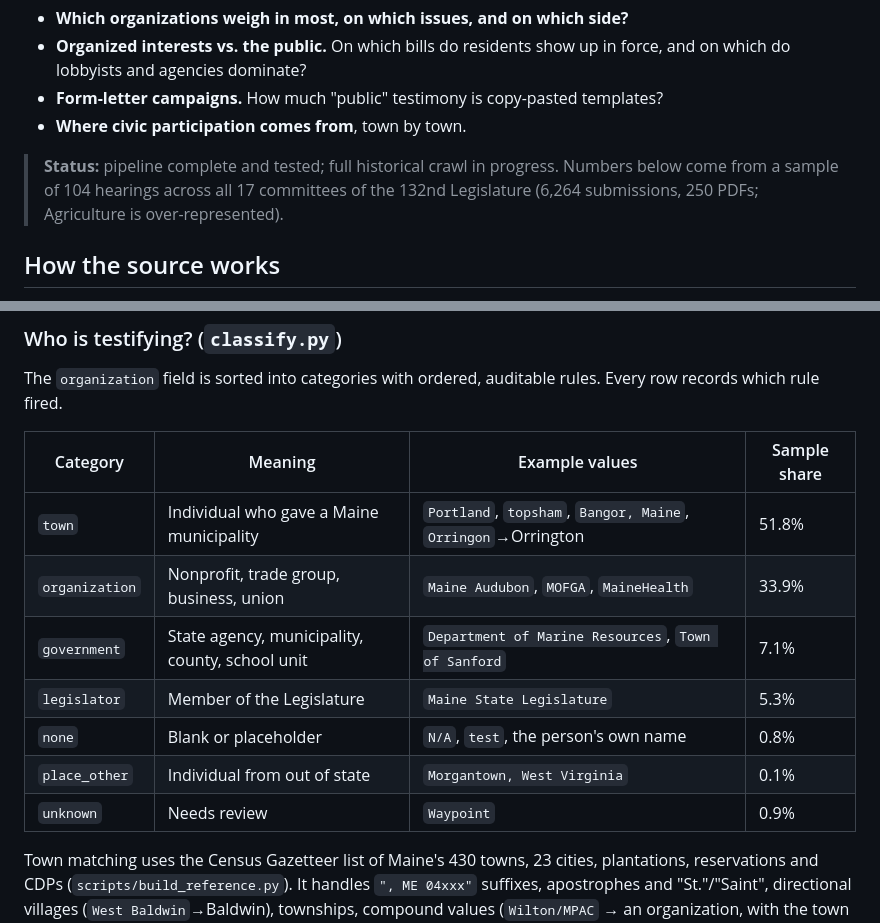
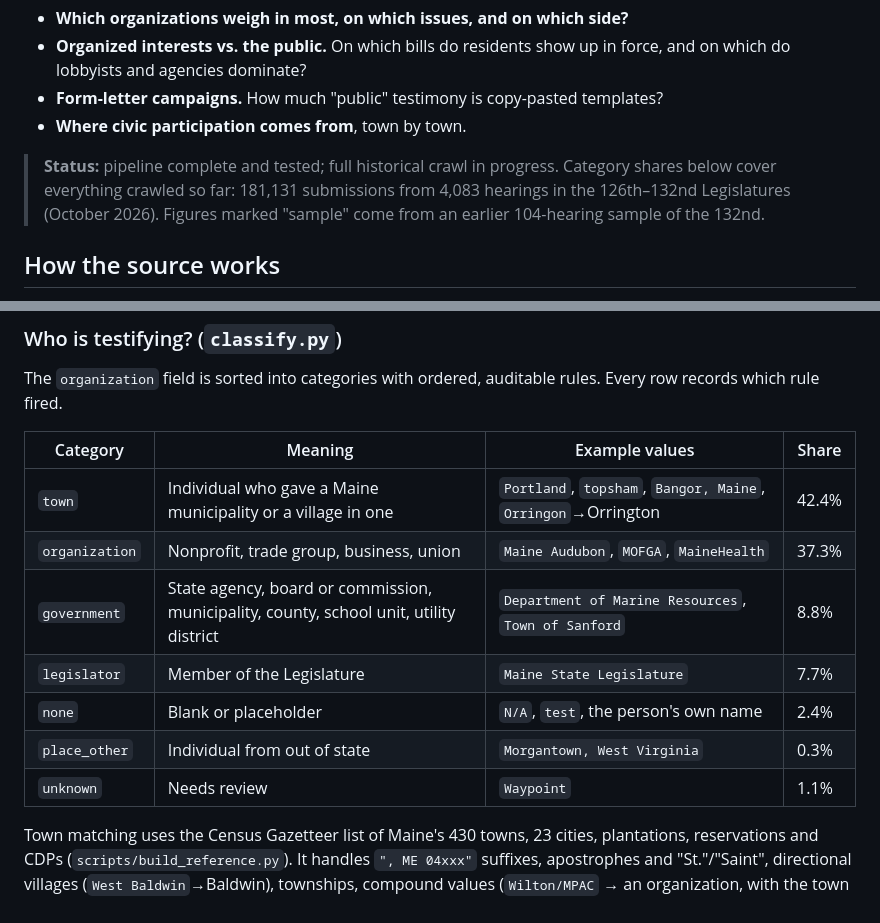
Before and after one commit to scubdon/maine-testimony, a Markdown page: README.md, 2 parts joined by grey strips. Rendered like a GitHub page.

```diff
--- a/README.md
+++ b/README.md
@@ -13,9 +13,10 @@ project turns it into a structured dataset that can answer:
 - **Form-letter campaigns.** How much "public" testimony is copy-pasted templates?
 - **Where civic participation comes from**, town by town.
 
-> **Status:** pipeline complete and tested; full historical crawl in progress. Numbers
-> below come from a sample of 104 hearings across all 17 committees of the 132nd
-> Legislature (6,264 submissions, 250 PDFs; Agriculture is over-represented).
+> **Status:** pipeline complete and tested; full historical crawl in progress. Category
+> shares below cover everything crawled so far: 181,131 submissions from 4,083 hearings
+> in the 126th–132nd Legislatures (October 2026). Figures marked "sample" come from an
+> earlier 104-hearing sample of the 132nd.
 
 ## How the source works
 
@@ -79,15 +80,15 @@ the refreshed public files.
 The `organization` field is sorted into categories with ordered, auditable rules. Every
 row records which rule fired.
 
-| Category | Meaning | Example values | Sample share |
+| Category | Meaning | Example values | Share |
 |---|---|---|---|
-| `town` | Individual who gave a Maine municipality | `Portland`, `topsham`, `Bangor, Maine`, `Orringon`→Orrington | 51.8% |
-| `organization` | Nonprofit, trade group, business, union | `Maine Audubon`, `MOFGA`, `MaineHealth` | 33.9% |
-| `government` | State agency, municipality, county, school unit | `Department of Marine Resources`, `Town of Sanford` | 7.1% |
-| `legislator` | Member of the Legislature | `Maine State Legislature` | 5.3% |
-| `none` | Blank or placeholder | `N/A`, `test`, the person's own name | 0.8% |
-| `place_other` | Individual from out of state | `Morgantown, West Virginia` | 0.1% |
-| `unknown` | Needs review | `Waypoint` | 0.9% |
+| `town` | Individual who gave a Maine municipality or a village in one | `Portland`, `topsham`, `Bangor, Maine`, `Orringon`→Orrington | 42.4% |
+| `organization` | Nonprofit, trade group, business, union | `Maine Audubon`, `MOFGA`, `MaineHealth` | 37.3% |
+| `government` | State agency, board or commission, municipality, county, school unit, utility district | `Department of Marine Resources`, `Town of Sanford` | 8.8% |
+| `legislator` | Member of the Legislature | `Maine State Legislature` | 7.7% |
+| `none` | Blank or placeholder | `N/A`, `test`, the person's own name | 2.4% |
+| `place_other` | Individual from out of state | `Morgantown, West Virginia` | 0.3% |
+| `unknown` | Needs review | `Waypoint` | 1.1% |
 
 Town matching uses the Census Gazetteer list of Maine's 430 towns, 23 cities, plantations,
 reservations and CDPs (`scripts/build_reference.py`). It handles `", ME 04xxx"` suffixes,
```
Also changed, not shown: other parts of README.md (+43 -10 lines), CLAUDE.md (+26 -10 lines).
